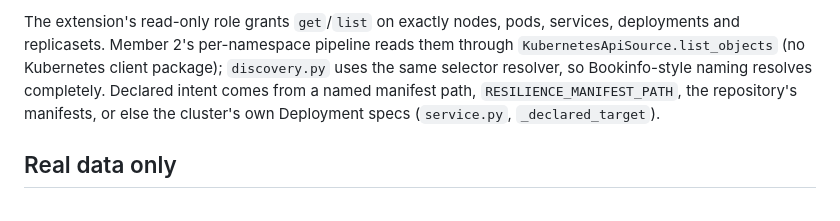
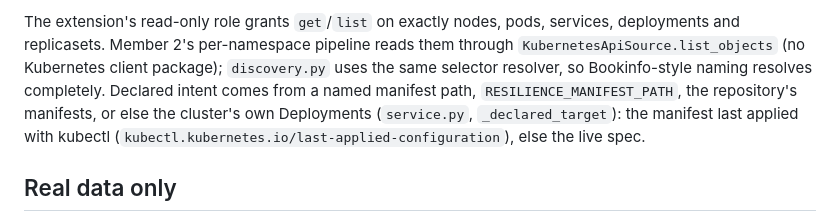
Before and after one commit to AseshNemal/k8s-resilience-engine, a Markdown page: AGENTS.md, the part around the change. Rendered like a GitHub page.

```diff
--- a/AGENTS.md
+++ b/AGENTS.md
@@ -83,7 +83,8 @@ Latest test result (2026-10-21, `integration/team-sync`): 1303 passed, 2 skipped
 The extension's read-only role grants `get`/`list` on exactly nodes, pods, services, deployments and
 replicasets. Member 2's per-namespace pipeline reads them through `KubernetesApiSource.list_objects` (no Kubernetes client
 package); `discovery.py` uses the same selector resolver, so Bookinfo-style naming resolves completely. Declared intent comes from a named manifest path, `RESILIENCE_MANIFEST_PATH`, the
-repository's manifests, or else the cluster's own Deployment specs (`service.py`, `_declared_target`).
+repository's manifests, or else the cluster's own Deployments (`service.py`, `_declared_target`): the manifest
+last applied with kubectl (`kubectl.kubernetes.io/last-applied-configuration`), else the live spec.
 
 ## Real data only
 
```
Also changed, not shown: CLAUDE.md (+3 -1 lines).
